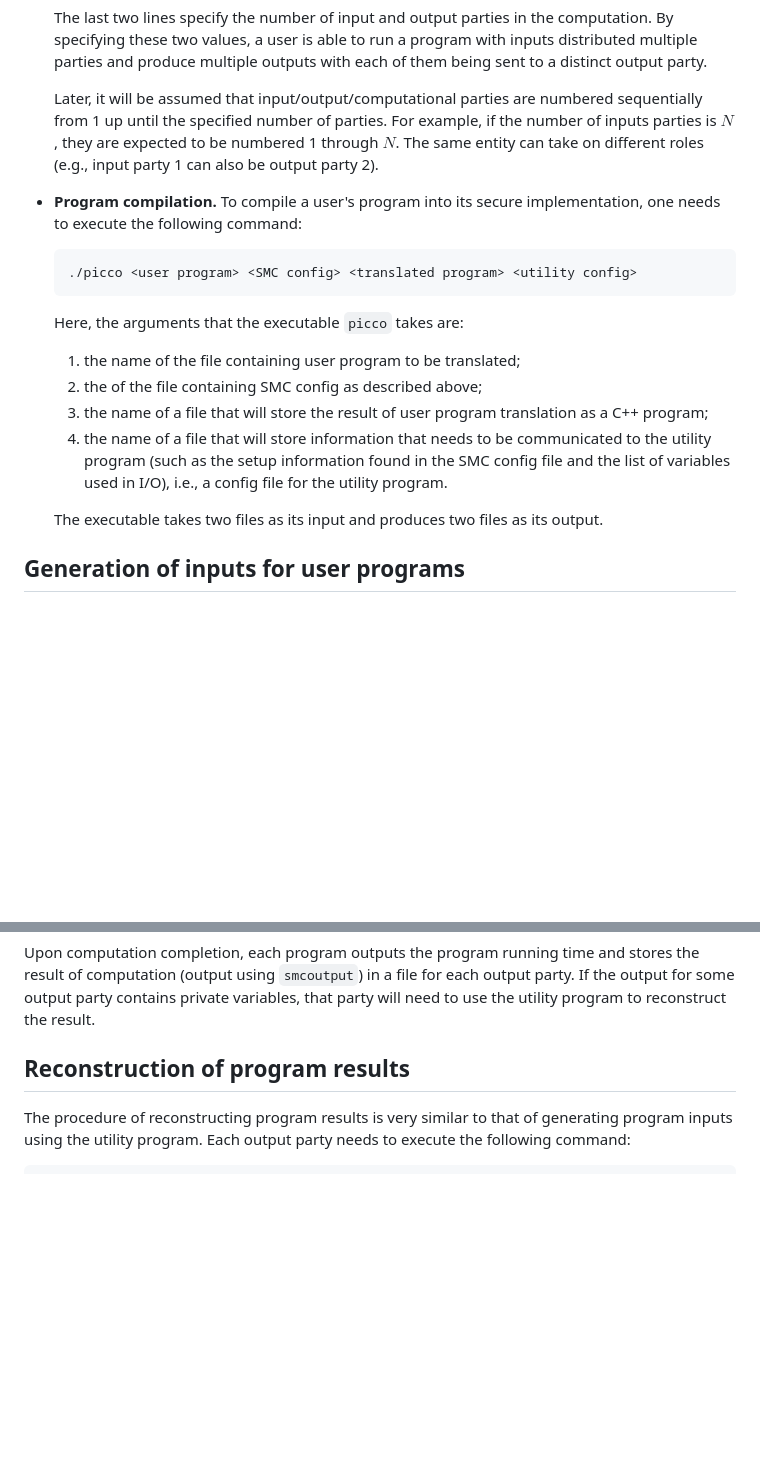
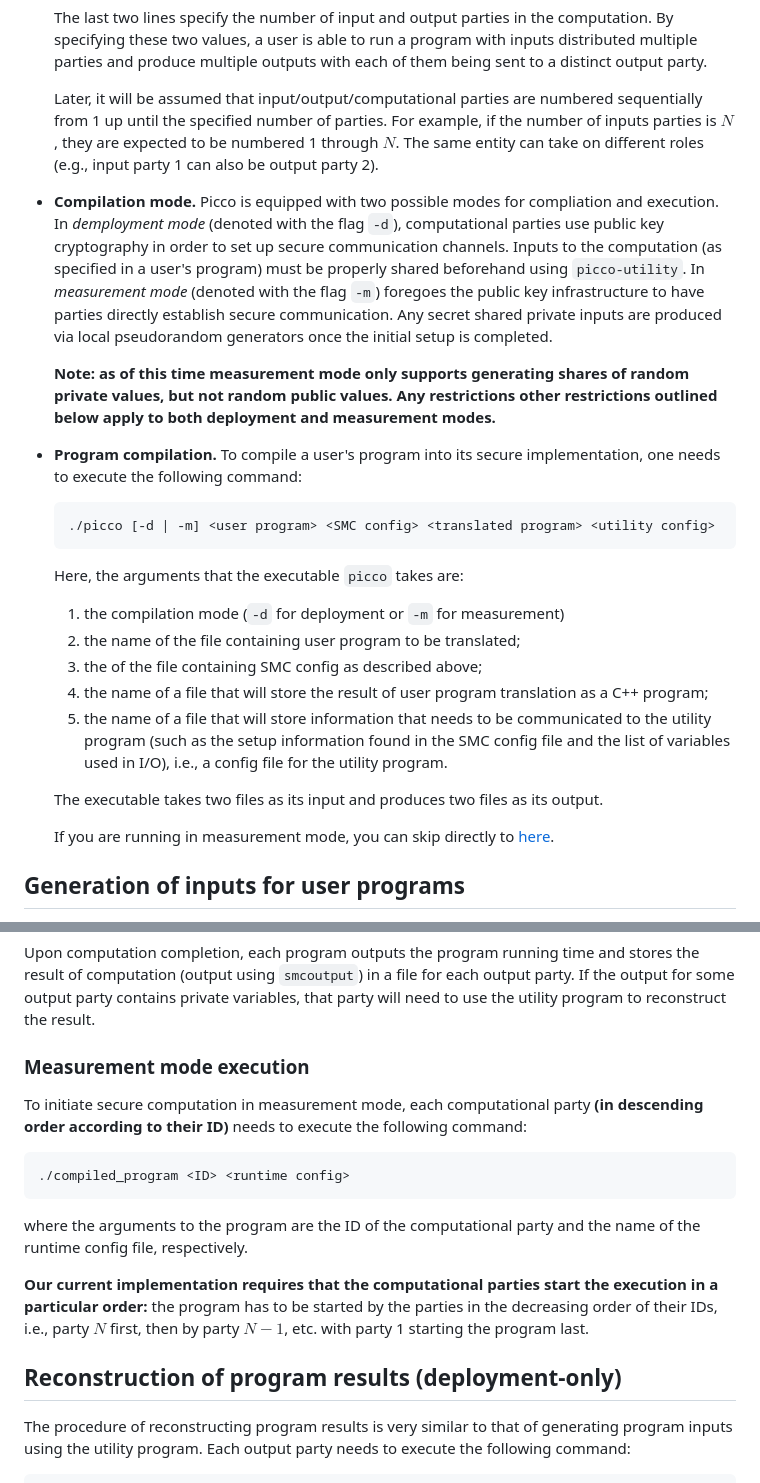
Before and after one commit to applied-crypto-lab/picco, a Markdown page: README.md, 2 parts joined by grey strips. GitHub-like rendering; blank space fills up the shorter version.

````diff
--- a/README.md
+++ b/README.md
@@ -50,22 +50,26 @@ Before describing the procedure for compiling a user program, we explain the com
 
   Later, it will be assumed that input/output/computational parties are numbered sequentially from 1 up until the specified number of parties. For example, if the number of inputs parties is $N$, they are expected to be numbered 1 through $N$. The same entity can take on different roles (e.g., input party 1 can also be output party 2).
 
+- **Compilation mode.** Picco is equipped with two possible modes for compliation and execution. In *demployment mode* (denoted with the flag `-d`), computational parties use public key cryptography in order to set up secure communication channels. Inputs to the computation (as specified in a user's program) must be properly shared beforehand using `picco-utility`. In *measurement mode* (denoted with the flag `-m`) foregoes the public key infrastructure to have parties directly establish secure communication. Any secret shared private inputs are produced via local pseudorandom generators once the initial setup is completed.
+
+  **Note: as of this time measurement mode only supports generating shares of random private values, but not random public values. Any restrictions other restrictions outlined below apply to both deployment and measurement modes.**
+
 - **Program compilation.** To compile a user's program into its secure implementation, one needs to execute the following command:
 
   ```
-  ./picco <user program> <SMC config> <translated program> <utility config>
+  ./picco [-d | -m] <user program> <SMC config> <translated program> <utility config>
   ```
 
   Here, the arguments that the executable `picco` takes are:
+  1. the compilation mode (`-d` for deployment or `-m` for measurement)
+  2. the name of the file containing user program to be translated;
+  3. the of the file containing SMC config as described above;
+  4. the name of a file that will store the result of user program translation as a C++ program;
+  5. the name of a file that will store information that needs to be communicated to the utility program (such as the setup information found in the SMC config file and the list of variables used in I/O), i.e., a config file for the utility program.
 
-  1. the name of the file containing user program to be translated;
-  2. the of the file containing SMC config as described above;
-  3. the name of a file that will store the result of user program translation as a C++ program;
-  4. the name of a file that will store information that needs to be communicated to the utility program (such as the setup information found in the SMC config file and the list of variables used in I/O), i.e., a config file for the utility program.
+  The executable takes two files as its input and produces two files as its output.
 
-  The executable takes two files as its input and produces two files as its
-output.
-
+  If you are running in measurement mode, you can skip directly to [here](#execution-of-user-programs).
 
 ## Generation of inputs for user programs
 
@@ -168,7 +181,18 @@ In order to run a user's translated program in a distributed setting, one needs
 
 Upon computation completion, each program outputs the program running time and stores the result of computation (output using `smcoutput`) in a file for each output party. If the output for some output party contains private variables, that party will need to use the utility program to reconstruct the result.
 
-## Reconstruction of program results
+### Measurement mode execution
+
+  To initiate secure computation in measurement mode, each computational party **(in descending order according to their ID)** needs to execute the following command:
+
+  ```
+  ./compiled_program <ID> <runtime config>
+  ```
+  where the  arguments to the program are the ID of the computational party and the name of the runtime config file, respectively.
+
+  **Our current implementation requires that the computational parties start the execution in a particular order:** the program has to be started by the parties in the decreasing order of their IDs, i.e., party $N$ first, then by party $N-1$, etc. with party 1 starting the program last.
+
+## Reconstruction of program results (deployment-only)
 
 The procedure of reconstructing program results is very similar to that of generating program inputs using the utility program. Each output party needs to execute the following command:
 
````
Also changed, not shown: other parts of README.md (+33 -11 lines).
